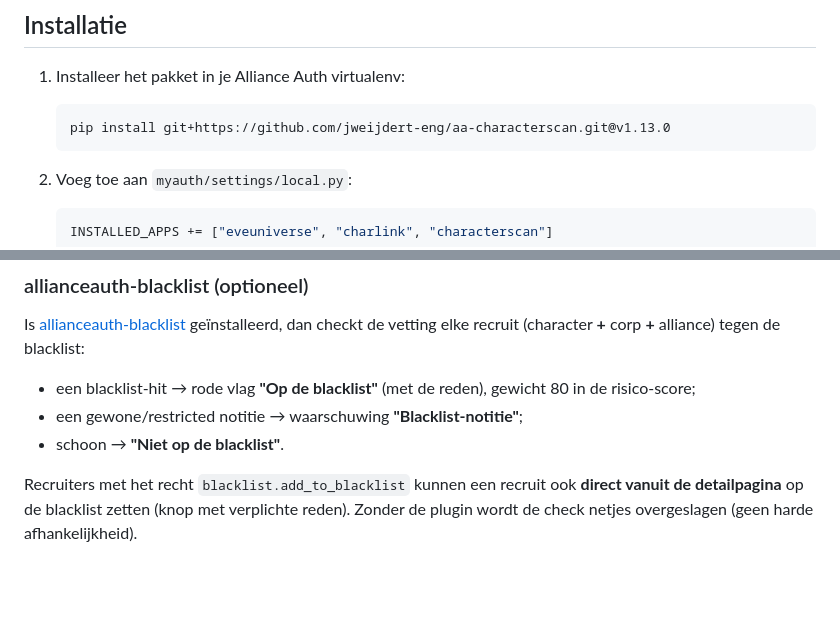
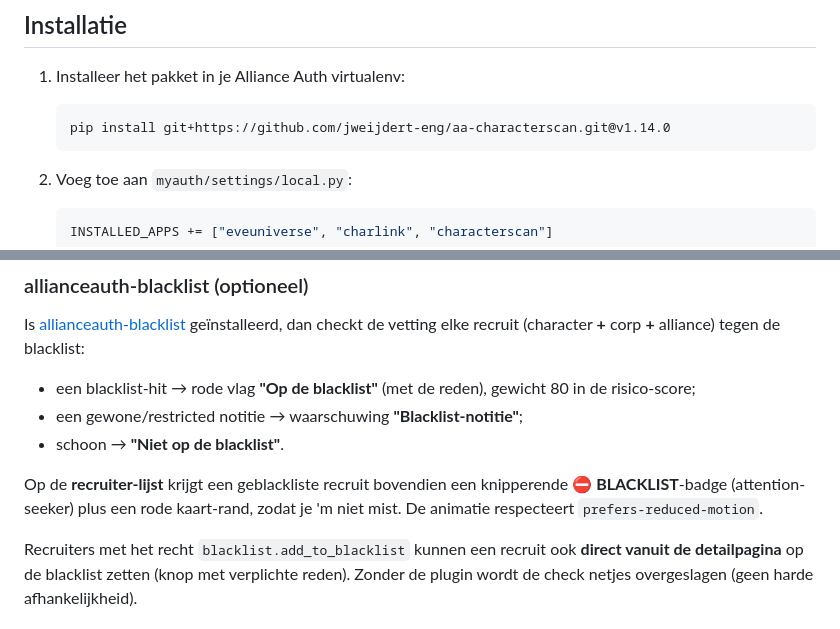
Before and after one commit to jweijdert-eng/aa-characterscan, a Markdown page: README.md, 2 parts joined by grey strips. Rendered like a GitHub page; blank space fills up the shorter version.

Commit message:
docs: README bijgewerkt voor v1.14.0 (blacklist-flash + install-versie)
- Install-commando naar @v1.14.0.
- Blacklist-flash (knipperende BLACKLIST-badge op de recruiter-lijst) beschreven
  in de allianceauth-blacklist-integratiesectie.

Co-Authored-By: Claude Opus 4.8 <noreply@anthropic.com>

````diff
--- a/README.md
+++ b/README.md
@@ -50,7 +50,7 @@ Character Scan haalt z'n data **zelf op via ESI** en is **niet afhankelijk van M
 1. Installeer het pakket in je Alliance Auth virtualenv:
 
    ```bash
-   pip install git+https://github.com/jweijdert-eng/aa-characterscan.git@v1.13.0
+   pip install git+https://github.com/jweijdert-eng/aa-characterscan.git@v1.14.0
    ```
 
 2. Voeg toe aan `myauth/settings/local.py`:
@@ -169,6 +169,10 @@ blacklist:
 - een gewone/restricted notitie → waarschuwing **"Blacklist-notitie"**;
 - schoon → **"Niet op de blacklist"**.
 
+Op de **recruiter-lijst** krijgt een geblackliste recruit bovendien een knipperende
+**⛔ BLACKLIST**-badge (attention-seeker) plus een rode kaart-rand, zodat je 'm niet mist.
+De animatie respecteert `prefers-reduced-motion`.
+
 Recruiters met het recht `blacklist.add_to_blacklist` kunnen een recruit ook **direct vanuit de
 detailpagina** op de blacklist zetten (knop met verplichte reden). Zonder de plugin wordt de check
 netjes overgeslagen (geen harde afhankelijkheid).
````
